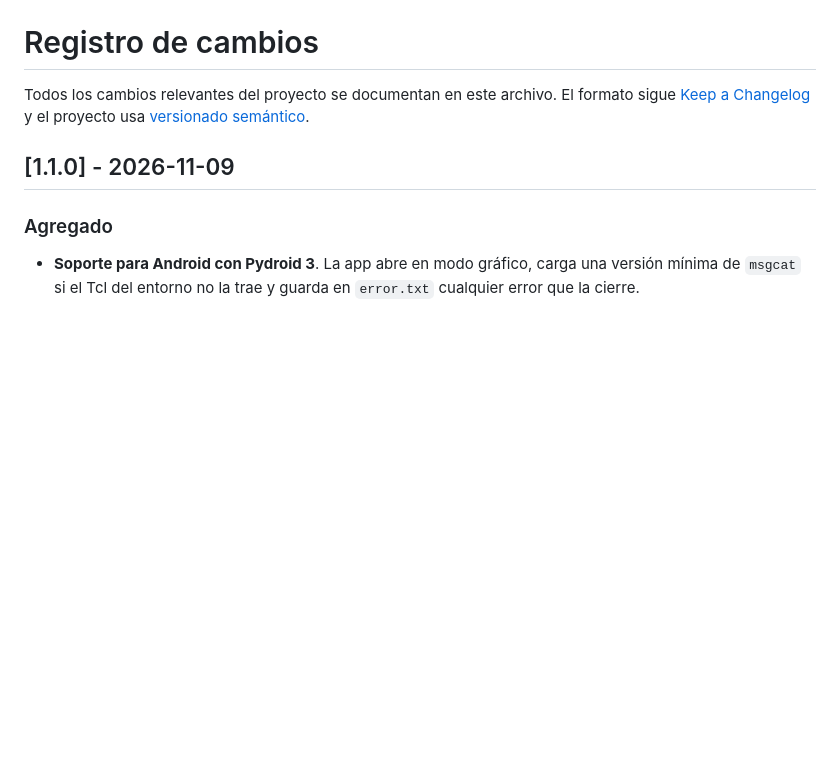
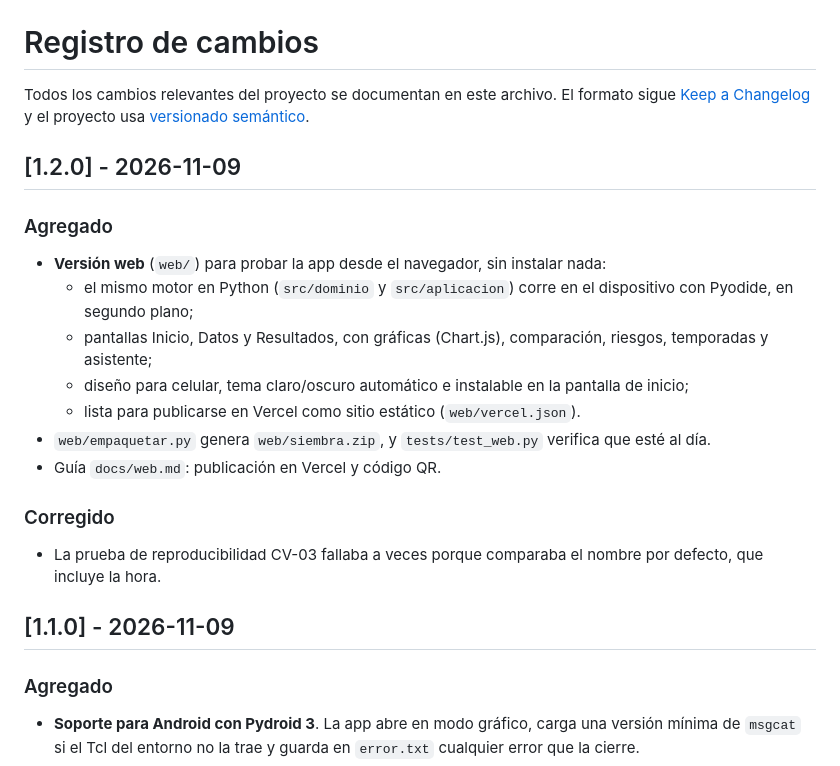
Before and after one commit to JuanDavidGranados-FS/pronostico_siembra, a Markdown page: CHANGELOG.md, the part around the change. Rendered like a GitHub page; blank space fills up the shorter version.

```diff
--- a/CHANGELOG.md
+++ b/CHANGELOG.md
@@ -2,6 +2,20 @@
 
 Todos los cambios relevantes del proyecto se documentan en este archivo.
 El formato sigue [Keep a Changelog](https://keepachangelog.com/es-ES/1.1.0/) y el proyecto usa [versionado semántico](https://semver.org/lang/es/).
+
+## [1.2.0] - 2026-11-09
+
+### Agregado
+- **Versión web** (`web/`) para probar la app desde el navegador, sin instalar nada:
+  - el mismo motor en Python (`src/dominio` y `src/aplicacion`) corre en el dispositivo con Pyodide, en segundo plano;
+  - pantallas Inicio, Datos y Resultados, con gráficas (Chart.js), comparación, riesgos, temporadas y asistente;
+  - diseño para celular, tema claro/oscuro automático e instalable en la pantalla de inicio;
+  - lista para publicarse en Vercel como sitio estático (`web/vercel.json`).
+- `web/empaquetar.py` genera `web/siembra.zip`, y `tests/test_web.py` verifica que esté al día.
+- Guía `docs/web.md`: publicación en Vercel y código QR.
+
+### Corregido
+- La prueba de reproducibilidad CV-03 fallaba a veces porque comparaba el nombre por defecto, que incluye la hora.
 
 ## [1.1.0] - 2026-11-09
 
```
Also changed, not shown: README.md (+21 -4 lines), docs/manual_tecnico.md (+6 -0 lines), docs/web.md (added, +76 -0 lines), docs/img/web_inicio.png (added), docs/img/web_resultados.png (added).
